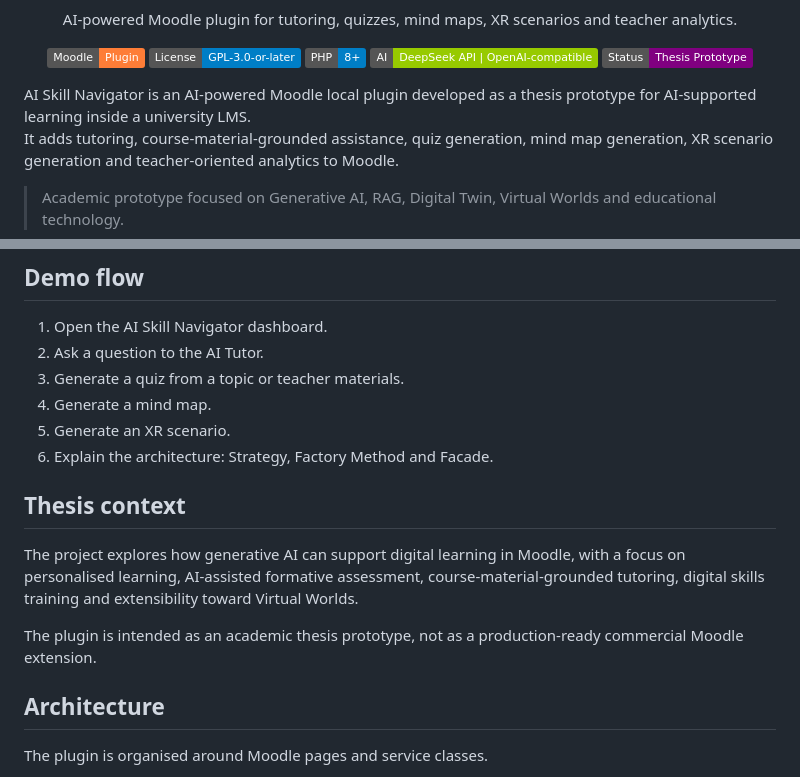
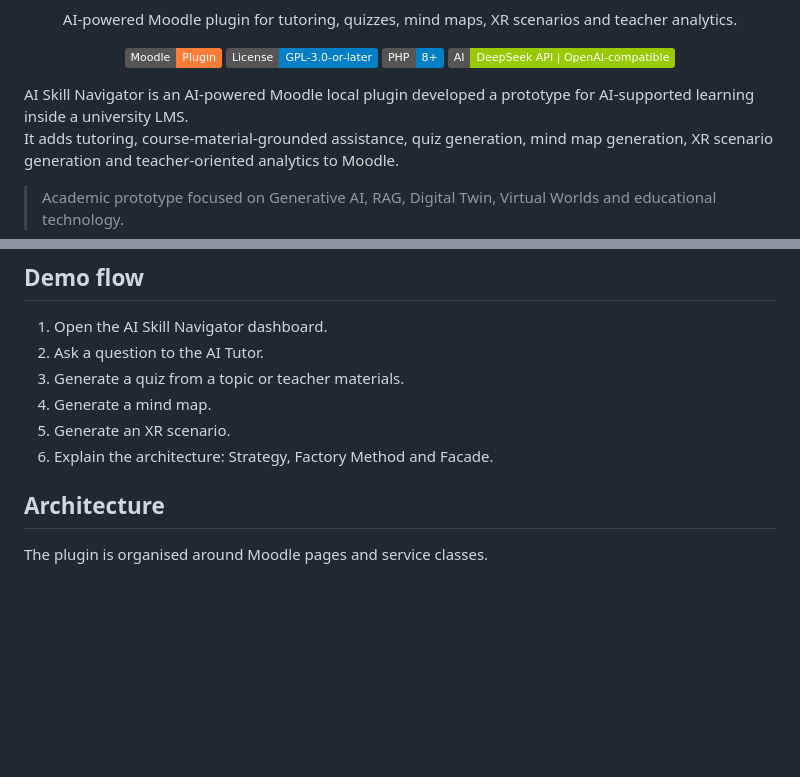
Before and after one commit to Berserk-hub150/moodle-ai-skill-navigator-thesis, a Markdown page: README.md, 2 parts joined by grey strips. Rendered like a GitHub page; badges without logos; blank space fills up the shorter version.

```diff
--- a/README.md
+++ b/README.md
@@ -13,9 +13,8 @@
   <img src="https://img.shields.io/badge/License-GPL--3.0--or--later-blue" alt="License: GPL-3.0-or-later">
   <img src="https://img.shields.io/badge/PHP-8%2B-blue" alt="PHP 8+">
   <img src="https://img.shields.io/badge/AI-DeepSeek%20API%20%7C%20OpenAI--compatible-green" alt="DeepSeek API | OpenAI-compatible">
-  <img src="https://img.shields.io/badge/Status-Thesis%20Prototype-purple" alt="Status: Thesis Prototype">
 </p>
-AI Skill Navigator is an AI-powered Moodle local plugin developed as a thesis prototype for AI-supported learning inside a university LMS.
+AI Skill Navigator is an AI-powered Moodle local plugin developed a prototype for AI-supported learning inside a university LMS.
 
 It adds tutoring, course-material-grounded assistance, quiz generation, mind map generation, XR scenario generation and teacher-oriented analytics to Moodle.
 
@@ -60,12 +59,6 @@ teacher-materials.png
 4. Generate a mind map.
 5. Generate an XR scenario.
 6. Explain the architecture: Strategy, Factory Method and Facade.
-
-## Thesis context
-
-The project explores how generative AI can support digital learning in Moodle, with a focus on personalised learning, AI-assisted formative assessment, course-material-grounded tutoring, digital skills training and extensibility toward Virtual Worlds.
-
-The plugin is intended as an academic thesis prototype, not as a production-ready commercial Moodle extension.
 
 ## Architecture
 
```
